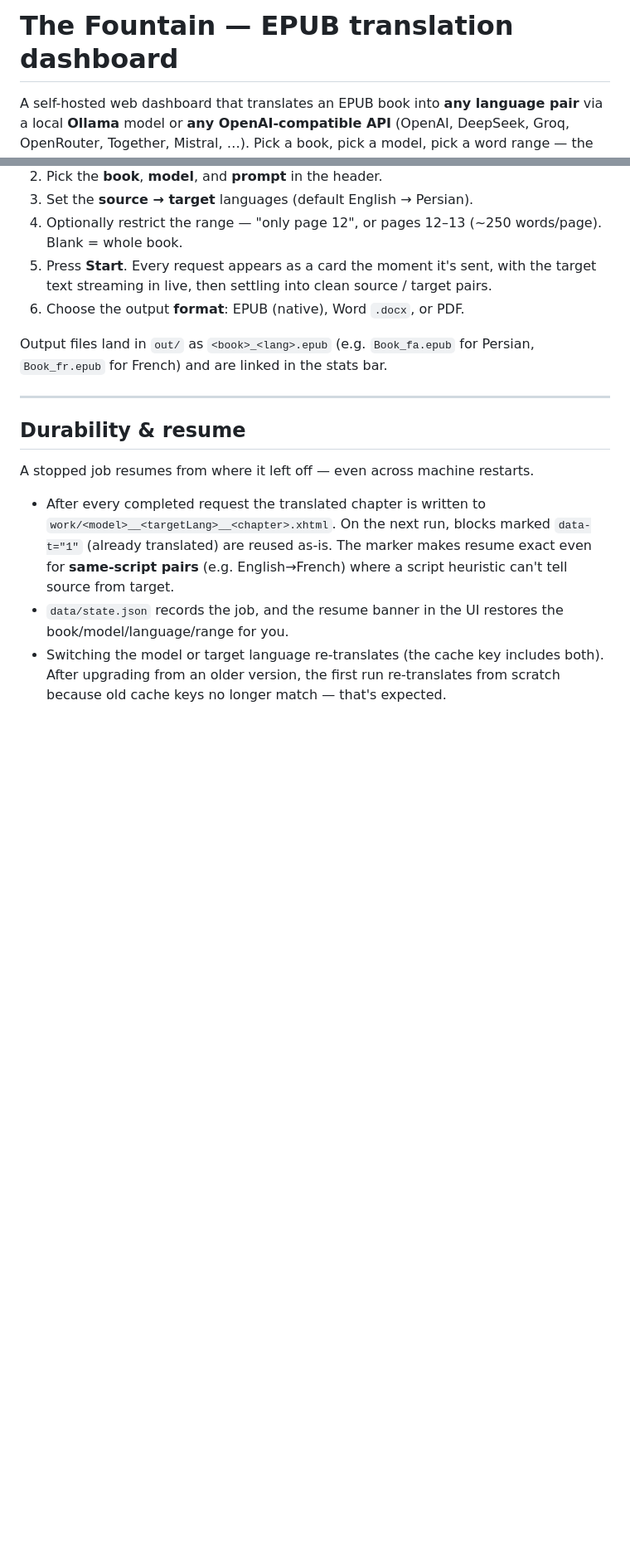
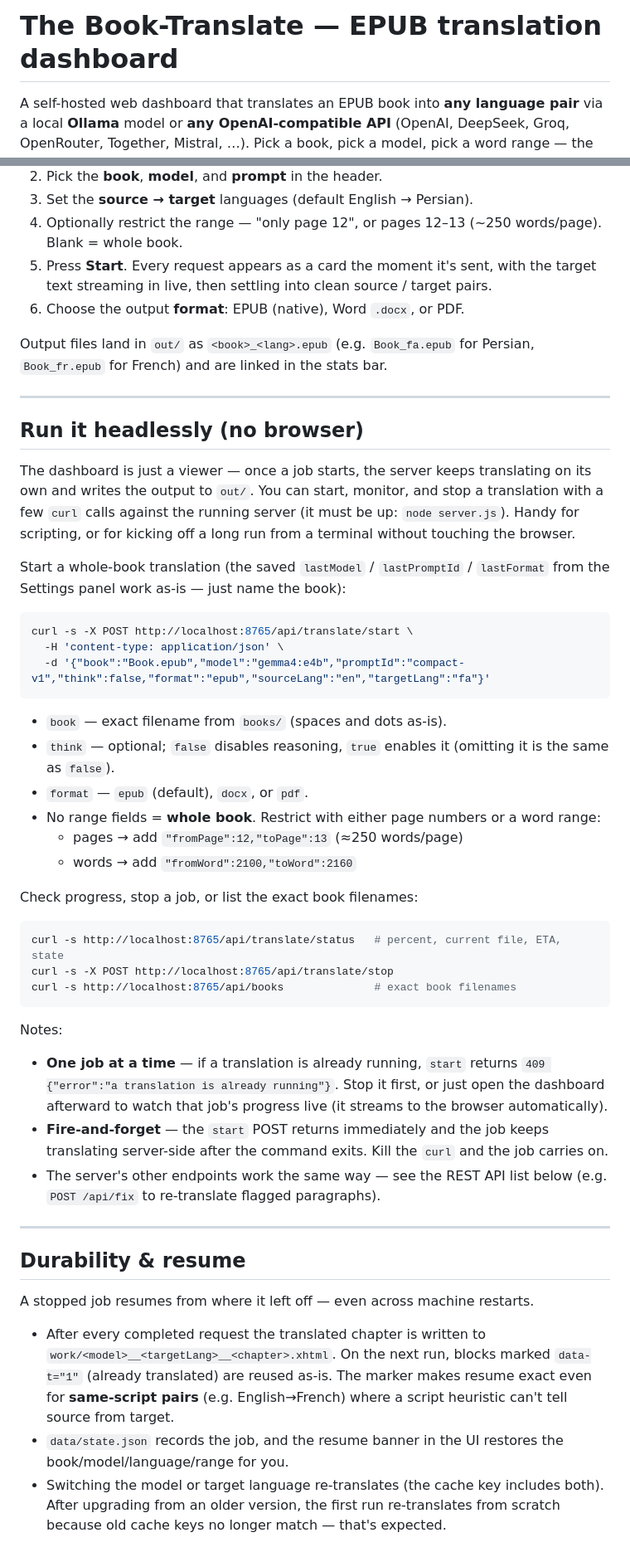
Before and after one commit to alexchessmaster/epub-translator-local-llm, a Markdown page: README.md, 2 parts joined by grey strips. Shown at 83% size. Rendered like a GitHub page; blank space fills up the shorter version.

Commit message:
Add example to readme.md

````diff
--- a/README.md
+++ b/README.md
@@ -1,4 +1,4 @@
-# The Fountain — EPUB translation dashboard
+# The Book-Translate — EPUB translation dashboard
 
 A self-hosted web dashboard that translates an EPUB book into **any language pair**
 via a local **Ollama** model or **any OpenAI-compatible API** (OpenAI, DeepSeek,
@@ -126,6 +126,53 @@ startup, and `LLM_API_KEY` sets the key.
 
 Output files land in `out/` as `<book>_<lang>.epub` (e.g. `Book_fa.epub` for
 Persian, `Book_fr.epub` for French) and are linked in the stats bar.
+
+---
+
+## Run it headlessly (no browser)
+
+The dashboard is just a viewer — once a job starts, the server keeps translating on
+its own and writes the output to `out/`. You can start, monitor, and stop a
+translation with a few `curl` calls against the running server (it must be up:
+`node server.js`). Handy for scripting, or for kicking off a long run from a
+terminal without touching the browser.
+
+Start a whole-book translation (the saved `lastModel` / `lastPromptId` / `lastFormat`
+from the Settings panel work as-is — just name the book):
+
+```bash
+curl -s -X POST http://localhost:8765/api/translate/start \
+  -H 'content-type: application/json' \
+  -d '{"book":"Book.epub","model":"gemma4:e4b","promptId":"compact-v1","think":false,"format":"epub","sourceLang":"en","targetLang":"fa"}'
+```
+
+- `book` — exact filename from `books/` (spaces and dots as-is).
+- `think` — optional; `false` disables reasoning, `true` enables it (omitting it
+  is the same as `false`).
+- `format` — `epub` (default), `docx`, or `pdf`.
+- No range fields = **whole book**. Restrict with either page numbers or a word range:
+  - pages → add `"fromPage":12,"toPage":13` (≈250 words/page)
+  - words → add `"fromWord":2100,"toWord":2160`
+
+Check progress, stop a job, or list the exact book filenames:
+
+```bash
+curl -s http://localhost:8765/api/translate/status   # percent, current file, ETA, state
+curl -s -X POST http://localhost:8765/api/translate/stop
+curl -s http://localhost:8765/api/books              # exact book filenames
+```
+
+Notes:
+
+- **One job at a time** — if a translation is already running, `start` returns
+  `409 {"error":"a translation is already running"}`. Stop it first, or just open
+  the dashboard afterward to watch that job's progress live (it streams to the
+  browser automatically).
+- **Fire-and-forget** — the `start` POST returns immediately and the job keeps
+  translating server-side after the command exits. Kill the `curl` and the job
+  carries on.
+- The server's other endpoints work the same way — see the REST API list below
+  (e.g. `POST /api/fix` to re-translate flagged paragraphs).
 
 ---
 
````
